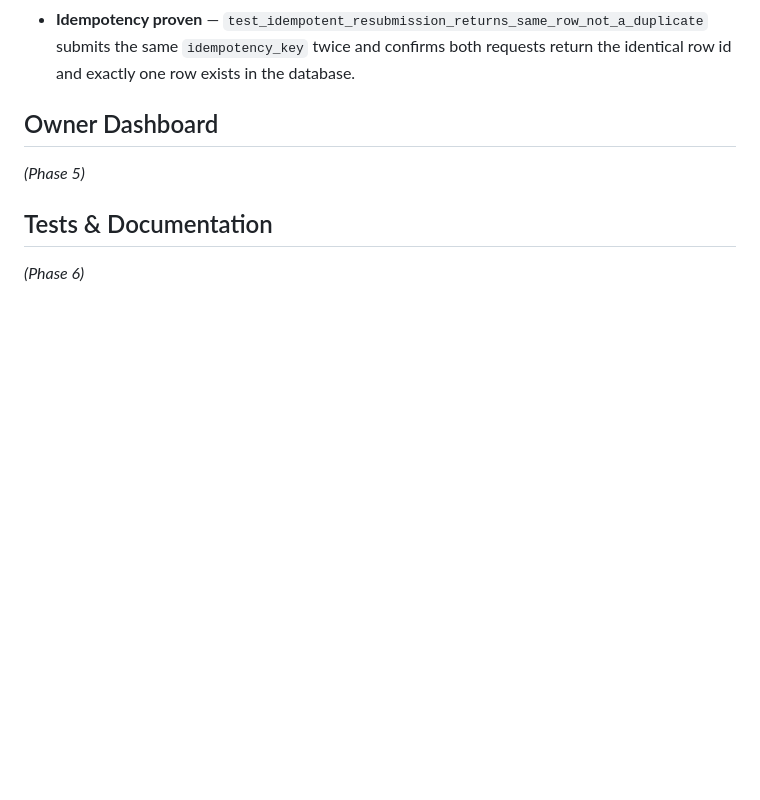
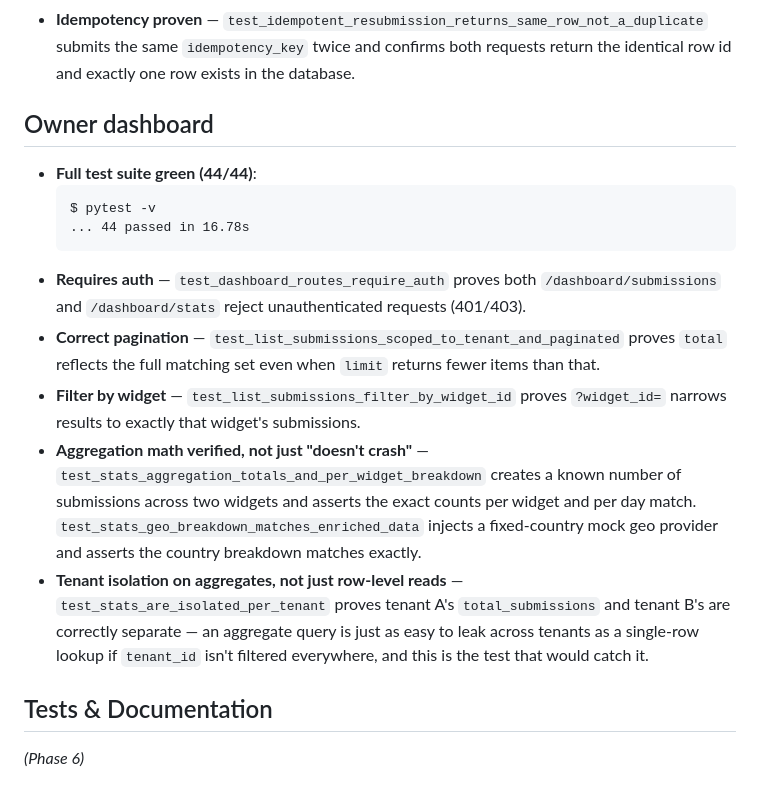
Before and after one commit to Mairaarshad19/flyrank-capstone-widgetplatform, a Markdown page: EVIDENCE.md, the part around the change. GitHub-like rendering; blank space fills up the shorter version.

````diff
--- a/EVIDENCE.md
+++ b/EVIDENCE.md
@@ -173,8 +173,32 @@ _(Phase 3)_
   submits the same `idempotency_key` twice and confirms both requests return
   the identical row id and exactly one row exists in the database.
 
-## Owner Dashboard
-_(Phase 5)_
+## Owner dashboard
+
+- **Full test suite green (44/44)**:
+  ```
+  $ pytest -v
+  ... 44 passed in 16.78s
+  ```
+- **Requires auth** — `test_dashboard_routes_require_auth` proves both
+  `/dashboard/submissions` and `/dashboard/stats` reject unauthenticated
+  requests (401/403).
+- **Correct pagination** — `test_list_submissions_scoped_to_tenant_and_paginated`
+  proves `total` reflects the full matching set even when `limit` returns
+  fewer items than that.
+- **Filter by widget** — `test_list_submissions_filter_by_widget_id` proves
+  `?widget_id=` narrows results to exactly that widget's submissions.
+- **Aggregation math verified, not just "doesn't crash"** —
+  `test_stats_aggregation_totals_and_per_widget_breakdown` creates a known
+  number of submissions across two widgets and asserts the exact counts per
+  widget and per day match. `test_stats_geo_breakdown_matches_enriched_data`
+  injects a fixed-country mock geo provider and asserts the country breakdown
+  matches exactly.
+- **Tenant isolation on aggregates, not just row-level reads** —
+  `test_stats_are_isolated_per_tenant` proves tenant A's `total_submissions`
+  and tenant B's are correctly separate — an aggregate query is just as easy
+  to leak across tenants as a single-row lookup if `tenant_id` isn't filtered
+  everywhere, and this is the test that would catch it.
 
 ## Tests & Documentation
 _(Phase 6)_
````
Also changed, not shown: README.md (+1 -0 lines).
